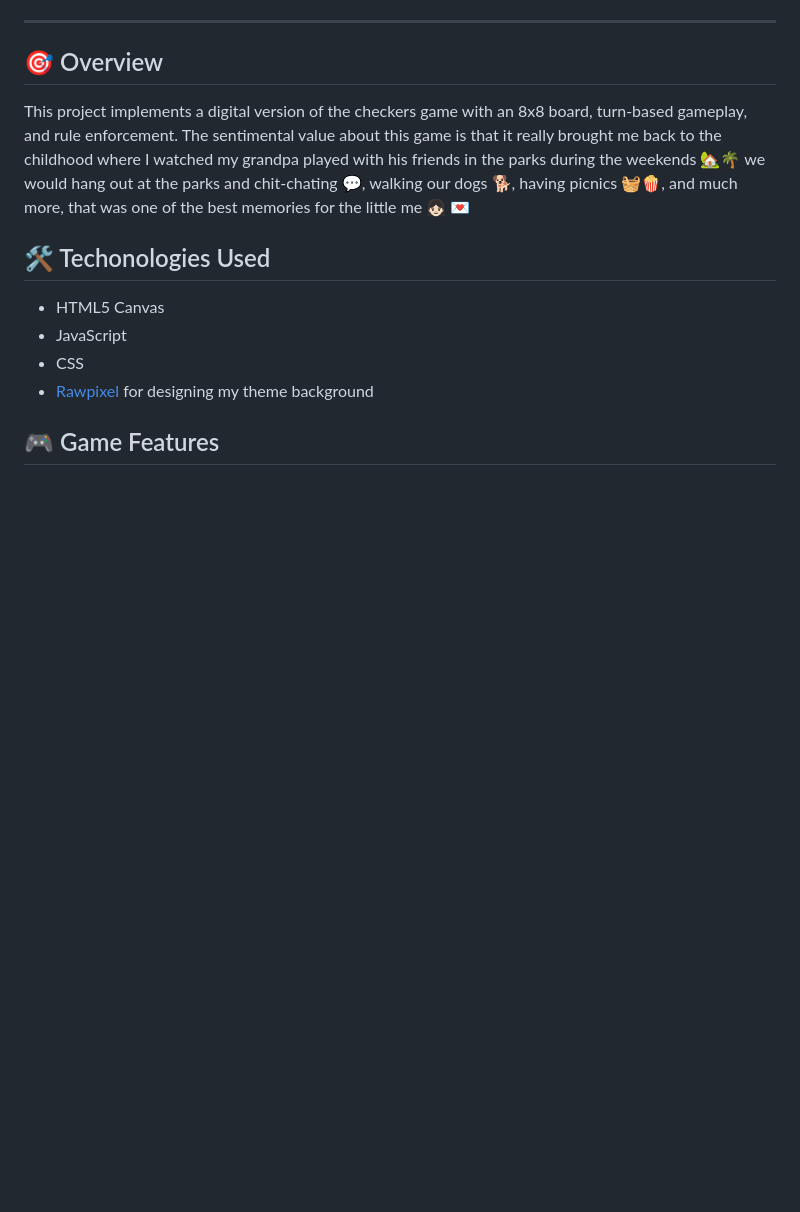
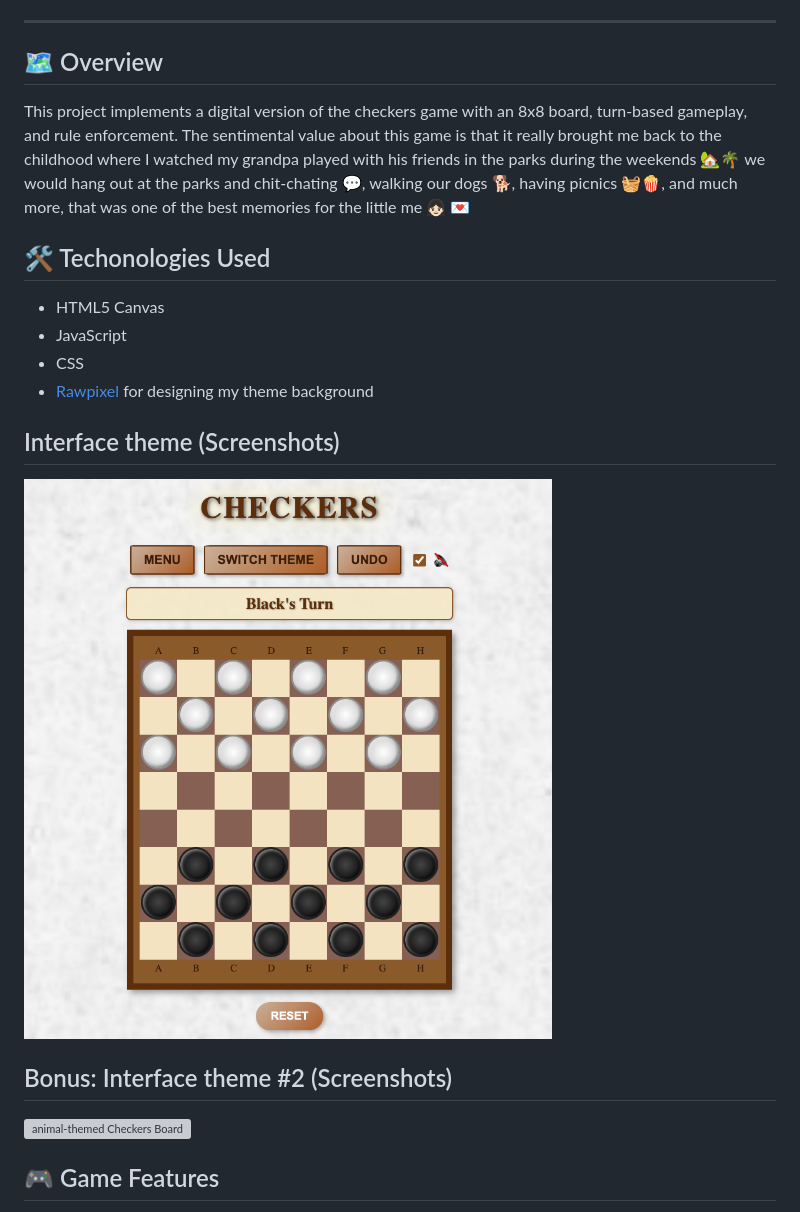
Before and after one commit to clairecleverlamb/checkers-game, a Markdown page: README.md, the part around the change printed below. GitHub-like rendering; pictures changed too: classic-theme.png (added); blank space fills up the shorter version; grey boxes are pictures that could not be loaded.

Commit message:
rewrite README.md

```diff
--- a/README.md
+++ b/README.md
@@ -8,6 +5,6 @@ A classic two-player checkers game with an interactive interface and rule-based
 ---
 
-## 🎯 Overview
+## 🗺 Overview
 This project implements a digital version of the checkers game with an 8x8 board, turn-based gameplay, and rule enforcement. The sentimental value about this game is that it really brought me back to the childhood where I watched my grandpa played with his friends in the parks during the weekends 🏡🌴 we would hang out at the parks and chit-chating 💬, walking our dogs 🐕, having picnics 🧺🍿, and much more, that was one of the best memories for the little me 👧🏻 💌
 
 ## 🛠️ Techonologies Used
@@ -15,6 +12,13 @@ This project implements a digital version of the checkers game with an 8x8 board
 - JavaScript
 - CSS
 - [Rawpixel](https://www.rawpixel.com/) for designing my theme background
+
+
+## Interface theme (Screenshots)
+![classic-themed Checkers Board](classic-theme.png)
+
+## Bonus: Interface theme #2 (Screenshots)
+![animal-themed Checkers Board](animal-theme.png)
 
 
 ## 🎮 Game Features
```
Also changed, not shown: other parts of README.md (+0 -3 lines), css/crown.png (deleted), 1 other file.
